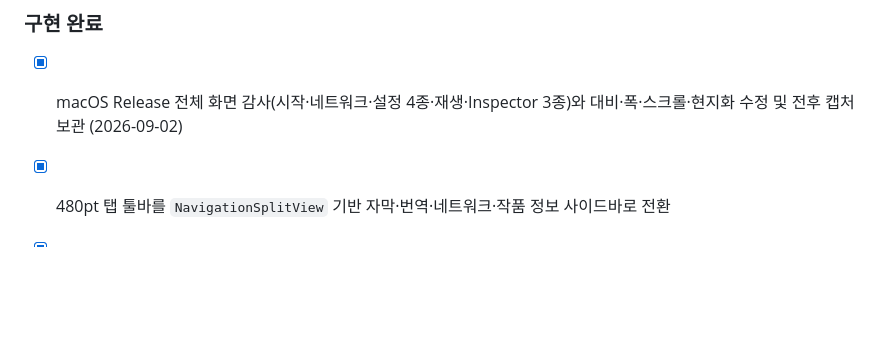
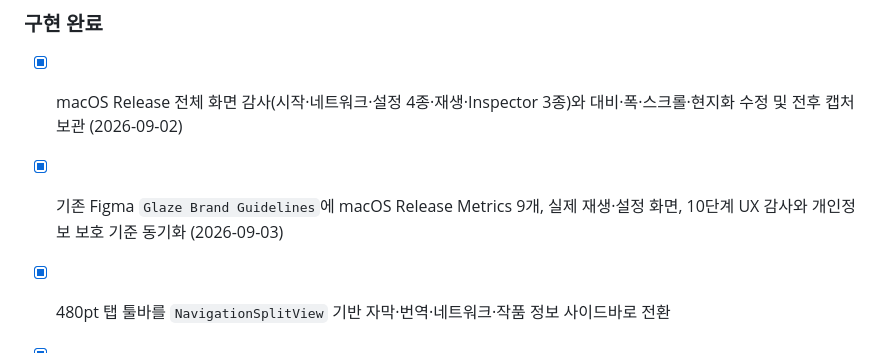
Before and after one commit to Edwin-space/glaze, a Markdown page: docs/10_development_start_checklist.md, the part around the change. GitHub-like rendering; blank space fills up the shorter version.

```diff
--- a/docs/10_development_start_checklist.md
+++ b/docs/10_development_start_checklist.md
@@ -406,6 +406,7 @@ MKV/WebM/AVI/MP4/MOV 등 주요 로컬 영상 파일을 MP4 캐시로 먼저 변
 ### 구현 완료
 
 - [x] macOS Release 전체 화면 감사(시작·네트워크·설정 4종·재생·Inspector 3종)와 대비·폭·스크롤·현지화 수정 및 전후 캡처 보관 (2026-09-02)
+- [x] 기존 Figma `Glaze Brand Guidelines`에 macOS Release Metrics 9개, 실제 재생·설정 화면, 10단계 UX 감사와 개인정보 보호 기준 동기화 (2026-09-03)
 
 - [x] 480pt 탭 툴바를 `NavigationSplitView` 기반 자막·번역·네트워크·작품 정보 사이드바로 전환
 - [x] 플레이어 툴바에 설정 진입점 추가, 기존 ⌘, 유지
```
Also changed, not shown: docs/11_ui_reference_design_direction.md (+13 -2 lines), 1 other file.
